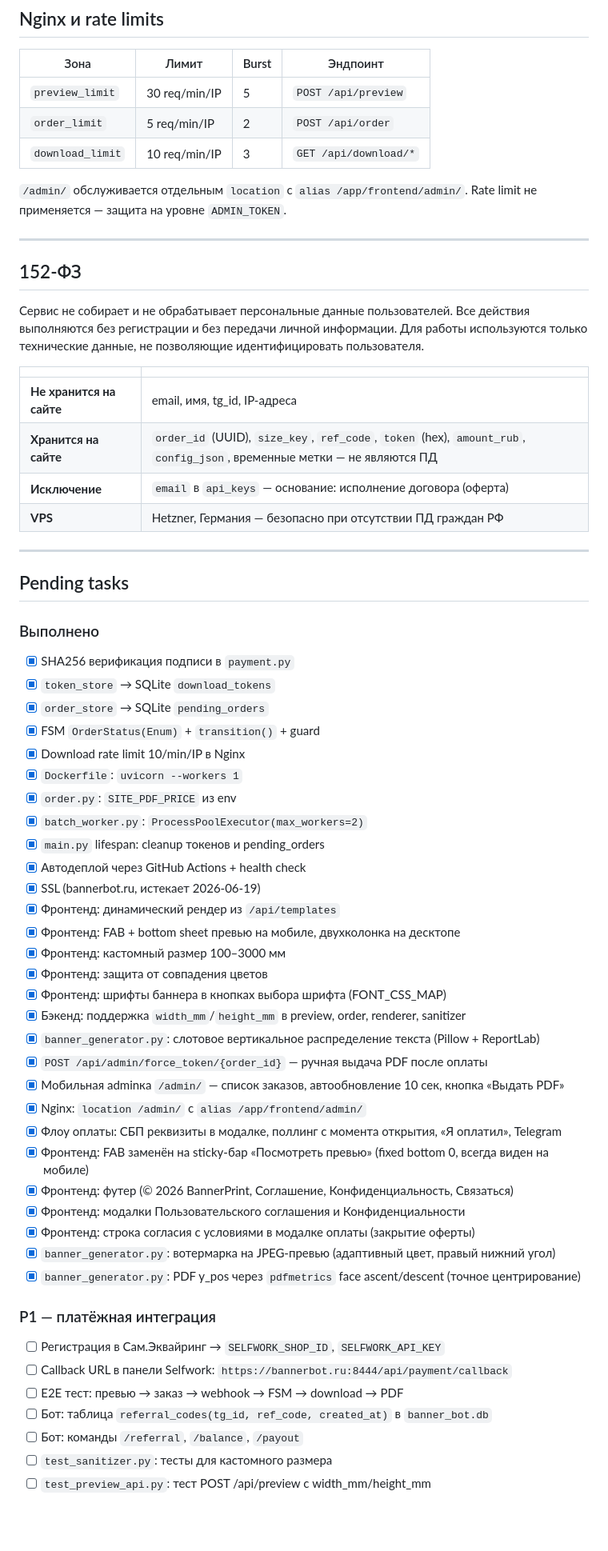
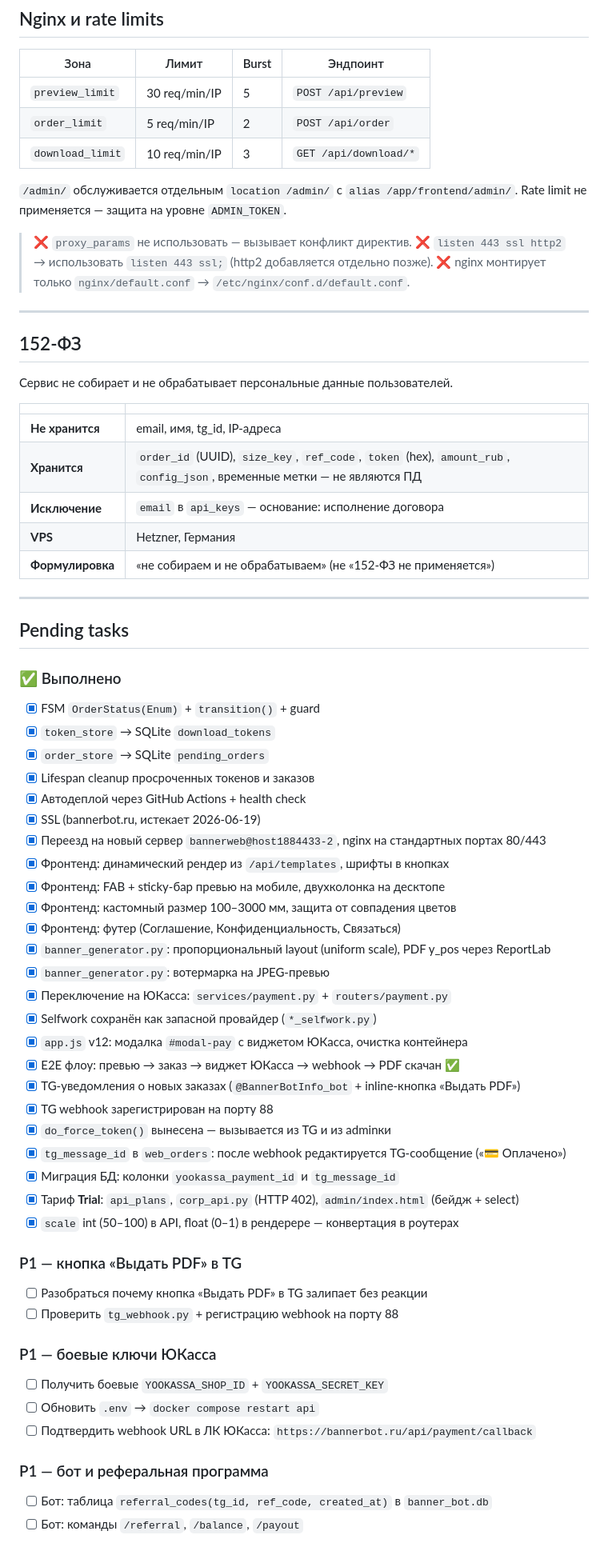
Before and after one commit to Ale007XD/BannerPDF, a Markdown page: README.md, the part around one of its changes. Shown at 80% size. Rendered like a GitHub page; blank space fills up the shorter version.

```diff
--- a/README.md
+++ b/README.md
@@ -530,63 +630,70 @@ GS замокан в `conftest.py` — тесты работают без Ghosts
 | `order_limit` | 5 req/min/IP | 2 | `POST /api/order` |
 | `download_limit` | 10 req/min/IP | 3 | `GET /api/download/*` |
 
-`/admin/` обслуживается отдельным `location` с `alias /app/frontend/admin/`. Rate limit не применяется — защита на уровне `ADMIN_TOKEN`.
+`/admin/` обслуживается отдельным `location /admin/` с `alias /app/frontend/admin/`. Rate limit не применяется — защита на уровне `ADMIN_TOKEN`.
+
+> ❌ `proxy_params` не использовать — вызывает конфликт директив.
+> ❌ `listen 443 ssl http2` → использовать `listen 443 ssl;` (http2 добавляется отдельно позже).
+> ❌ nginx монтирует только `nginx/default.conf` → `/etc/nginx/conf.d/default.conf`.
 
 ---
 
 ## 152-ФЗ
 
-Сервис не собирает и не обрабатывает персональные данные пользователей. Все действия выполняются без регистрации и без передачи личной информации. Для работы используются только технические данные, не позволяющие идентифицировать пользователя.
+Сервис не собирает и не обрабатывает персональные данные пользователей.
 
 | | |
 |---|---|
-| **Не хранится на сайте** | email, имя, tg_id, IP-адреса |
-| **Хранится на сайте** | `order_id` (UUID), `size_key`, `ref_code`, `token` (hex), `amount_rub`, `config_json`, временные метки — не являются ПД |
-| **Исключение** | `email` в `api_keys` — основание: исполнение договора (оферта) |
-| **VPS** | Hetzner, Германия — безопасно при отсутствии ПД граждан РФ |
+| **Не хранится** | email, имя, tg_id, IP-адреса |
+| **Хранится** | `order_id` (UUID), `size_key`, `ref_code`, `token` (hex), `amount_rub`, `config_json`, временные метки — не являются ПД |
+| **Исключение** | `email` в `api_keys` — основание: исполнение договора |
+| **VPS** | Hetzner, Германия |
+| **Формулировка** | «не собираем и не обрабатываем» (не «152-ФЗ не применяется») |
 
 ---
 
 ## Pending tasks
 
-### Выполнено
+### ✅ Выполнено
 
-- [x] SHA256 верификация подписи в `payment.py`
+- [x] FSM `OrderStatus(Enum)` + `transition()` + guard
 - [x] `token_store` → SQLite `download_tokens`
 - [x] `order_store` → SQLite `pending_orders`
-- [x] FSM `OrderStatus(Enum)` + `transition()` + guard
-- [x] Download rate limit 10/min/IP в Nginx
-- [x] `Dockerfile`: `uvicorn --workers 1`
-- [x] `order.py`: `SITE_PDF_PRICE` из env
-- [x] `batch_worker.py`: `ProcessPoolExecutor(max_workers=2)`
-- [x] `main.py` lifespan: cleanup токенов и pending_orders
+- [x] Lifespan cleanup просроченных токенов и заказов
 - [x] Автодеплой через GitHub Actions + health check
 - [x] SSL (bannerbot.ru, истекает 2026-06-19)
-- [x] Фронтенд: динамический рендер из `/api/templates`
-- [x] Фронтенд: FAB + bottom sheet превью на мобиле, двухколонка на десктопе
-- [x] Фронтенд: кастомный размер 100–3000 мм
-- [x] Фронтенд: защита от совпадения цветов
-- [x] Фронтенд: шрифты баннера в кнопках выбора шрифта (FONT_CSS_MAP)
-- [x] Бэкенд: поддержка `width_mm`/`height_mm` в preview, order, renderer, sanitizer
-- [x] `banner_generator.py`: слотовое вертикальное распределение текста (Pillow + ReportLab)
-- [x] `POST /api/admin/force_token/{order_id}` — ручная выдача PDF после оплаты
-- [x] Мобильная adminка `/admin/` — список заказов, автообновление 10 сек, кнопка «Выдать PDF»
-- [x] Nginx: `location /admin/` с `alias /app/frontend/admin/`
-- [x] Флоу оплаты: СБП реквизиты в модалке, поллинг с момента открытия, «Я оплатил», Telegram
-- [x] Фронтенд: FAB заменён на sticky-бар «Посмотреть превью» (fixed bottom 0, всегда виден на мобиле)
-- [x] Фронтенд: футер (© 2026 BannerPrint, Соглашение, Конфиденциальность, Связаться)
-- [x] Фронтенд: модалки Пользовательского соглашения и Конфиденциальности
-- [x] Фронтенд: строка согласия с условиями в модалке оплаты (закрытие оферты)
-- [x] `banner_generator.py`: вотермарка на JPEG-превью (адаптивный цвет, правый нижний угол)
-- [x] `banner_generator.py`: PDF y_pos через `pdfmetrics` face ascent/descent (точное центрирование)
+- [x] Переезд на новый сервер `bannerweb@host1884433-2`, nginx на стандартных портах 80/443
+- [x] Фронтенд: динамический рендер из `/api/templates`, шрифты в кнопках
+- [x] Фронтенд: FAB + sticky-бар превью на мобиле, двухколонка на десктопе
+- [x] Фронтенд: кастомный размер 100–3000 мм, защита от совпадения цветов
+- [x] Фронтенд: футер (Соглашение, Конфиденциальность, Связаться)
+- [x] `banner_generator.py`: пропорциональный layout (uniform scale), PDF y_pos через ReportLab
+- [x] `banner_generator.py`: вотермарка на JPEG-превью
+- [x] Переключение на ЮКасса: `services/payment.py` + `routers/payment.py`
+- [x] Selfwork сохранён как запасной провайдер (`*_selfwork.py`)
+- [x] `app.js` v12: модалка `#modal-pay` с виджетом ЮКасса, очистка контейнера
+- [x] E2E флоу: превью → заказ → виджет ЮКасса → webhook → PDF скачан ✅
+- [x] TG-уведомления о новых заказах (`@BannerBotInfo_bot` + inline-кнопка «Выдать PDF»)
+- [x] TG webhook зарегистрирован на порту 88
+- [x] `do_force_token()` вынесена — вызывается из TG и из adminки
+- [x] `tg_message_id` в `web_orders`: после webhook редактируется TG-сообщение («💳 Оплачено»)
+- [x] Миграция БД: колонки `yookassa_payment_id` и `tg_message_id`
+- [x] Тариф **Trial**: `api_plans`, `corp_api.py` (HTTP 402), `admin/index.html` (бейдж + select)
+- [x] `scale` int (50–100) в API, float (0–1) в рендерере — конвертация в роутерах
 
-### P1 — платёжная интеграция
+### P1 — кнопка «Выдать PDF» в TG
 
-- [ ] Регистрация в Сам.Эквайринг → `SELFWORK_SHOP_ID`, `SELFWORK_API_KEY`
-- [ ] Callback URL в панели Selfwork: `https://bannerbot.ru:8444/api/payment/callback`
-- [ ] E2E тест: превью → заказ → webhook → FSM → download → PDF
+- [ ] Разобраться почему кнопка «Выдать PDF» в TG залипает без реакции
+- [ ] Проверить `tg_webhook.py` + регистрацию webhook на порту 88
+
+### P1 — боевые ключи ЮКасса
+
+- [ ] Получить боевые `YOOKASSA_SHOP_ID` + `YOOKASSA_SECRET_KEY`
+- [ ] Обновить `.env` → `docker compose restart api`
+- [ ] Подтвердить webhook URL в ЛК ЮКасса: `https://bannerbot.ru/api/payment/callback`
+
+### P1 — бот и реферальная программа
+
 - [ ] Бот: таблица `referral_codes(tg_id, ref_code, created_at)` в `banner_bot.db`
 - [ ] Бот: команды `/referral`, `/balance`, `/payout`
-- [ ] `test_sanitizer.py`: тесты для кастомного размера
-- [ ] `test_preview_api.py`: тест POST /api/preview с width_mm/height_mm
 
```
Also changed, not shown: other parts of README.md (+295 -191 lines), API.md (+91 -70 lines).
